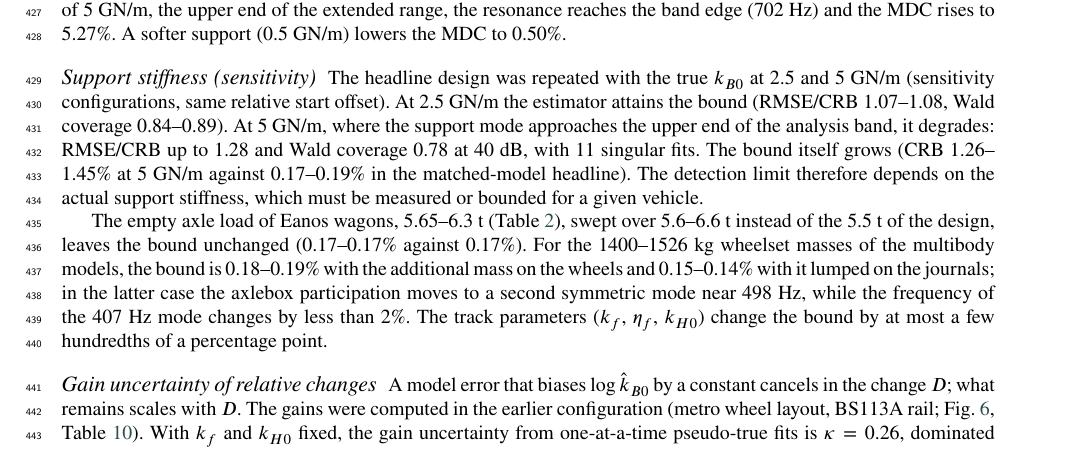
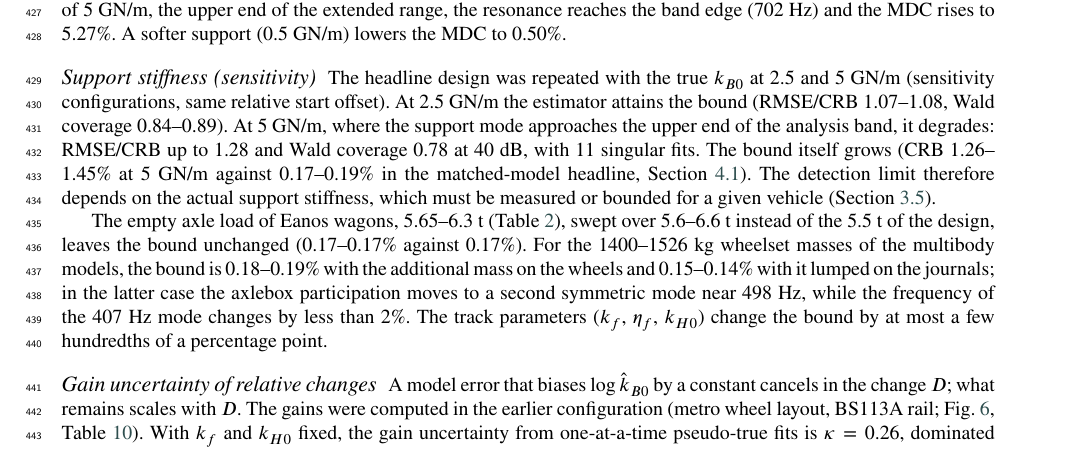
Before and after one commit to Shreyansh369/wheelset-s2pinn, a LaTeX paper (paper/main.tex, which reads paper/sec4_results.tex): part of page 13 of 27, cut so that both start at the same text. Compiled offline with pdfLaTeX.

Commit message:
A2 paragraph: restore the headline and requirements cross-references
Co-Authored-By: Claude Opus 5.5 <noreply@anthropic.com>
Claude-Session: https://claude.ai/code/session_01QcCntpHGDKF5PSbkToAw92

```diff
--- a/paper/sec4_results.tex
+++ b/paper/sec4_results.tex
@@ -256,8 +256,10 @@ same relative start offset). At 2.5~GN/m the estimator attains the bound (RMSE/C
 5~GN/m, where the support mode approaches the upper end of the analysis band, it degrades: RMSE/CRB up to
 \AStiffRatioMax{} and Wald coverage \AStiffFiveFortyCov{} at 40~dB, with \AStiffFiveSingN{} singular fits.
 The bound itself grows (CRB \AStiffCRBFiveMin--\AStiffCRBFiveMax\% at 5~GN/m against
-\HLCRBMin--\HLCRBMax\% in the matched-model headline). The detection limit therefore depends on the
-actual support stiffness, which must be measured or bounded for a given vehicle.
+\HLCRBMin--\HLCRBMax\% in the matched-model headline, Section~\ref{sec:res-headline}). The detection limit
+therefore depends on the
+actual support stiffness, which must be measured or bounded for a given vehicle
+(Section~\ref{sec:requirements}).
 
 The empty axle load of Eanos wagons, 5.65--6.3~t (Table~\ref{tab:table1_parameters}), swept over
 \SweepWminLo--\SweepWminHi~t instead of the 5.5~t of the design, leaves the bound unchanged (\SweepWminCRBLo--\SweepWminCRBHi\% against \SweepNomCRB\%). For the
```
